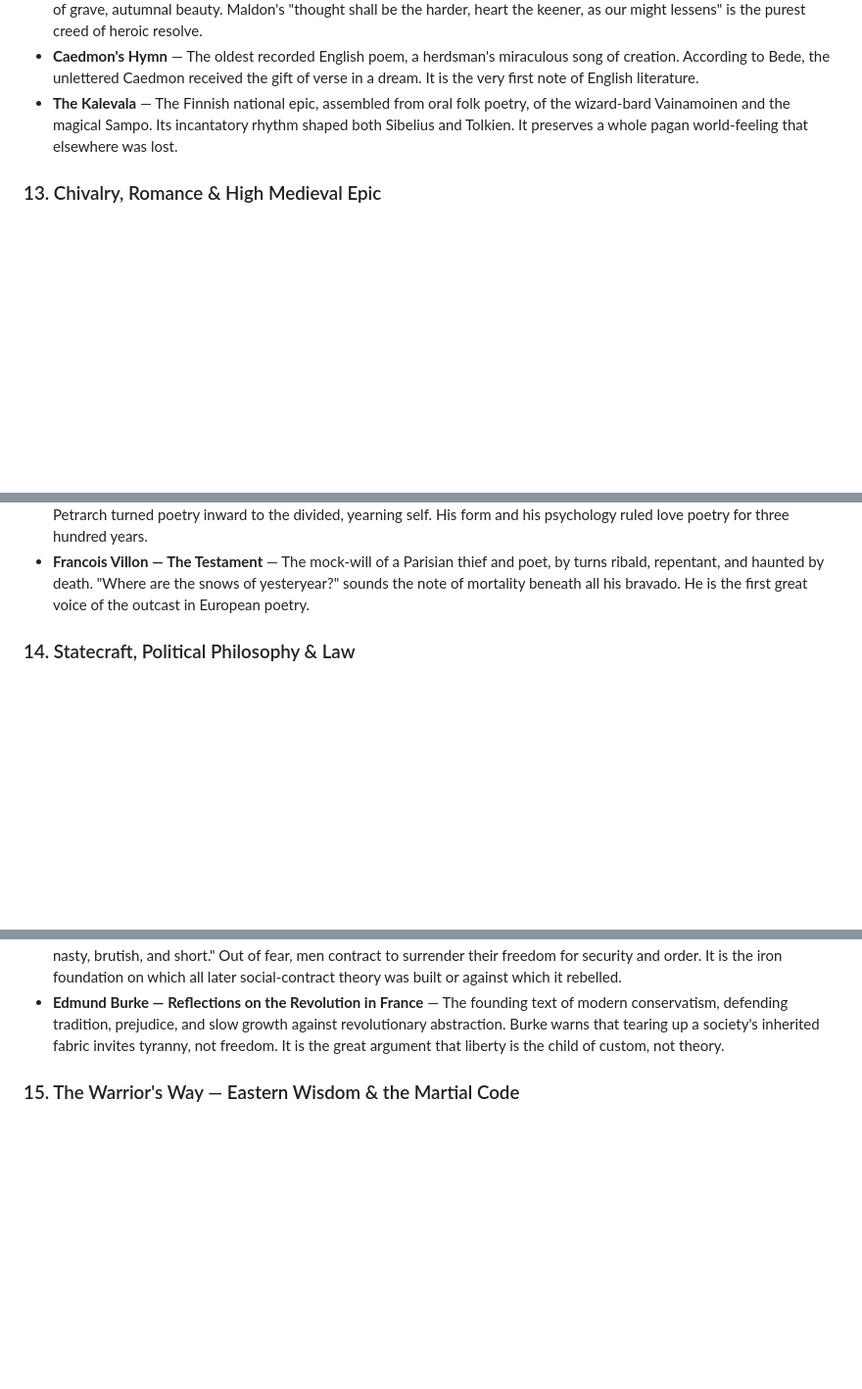
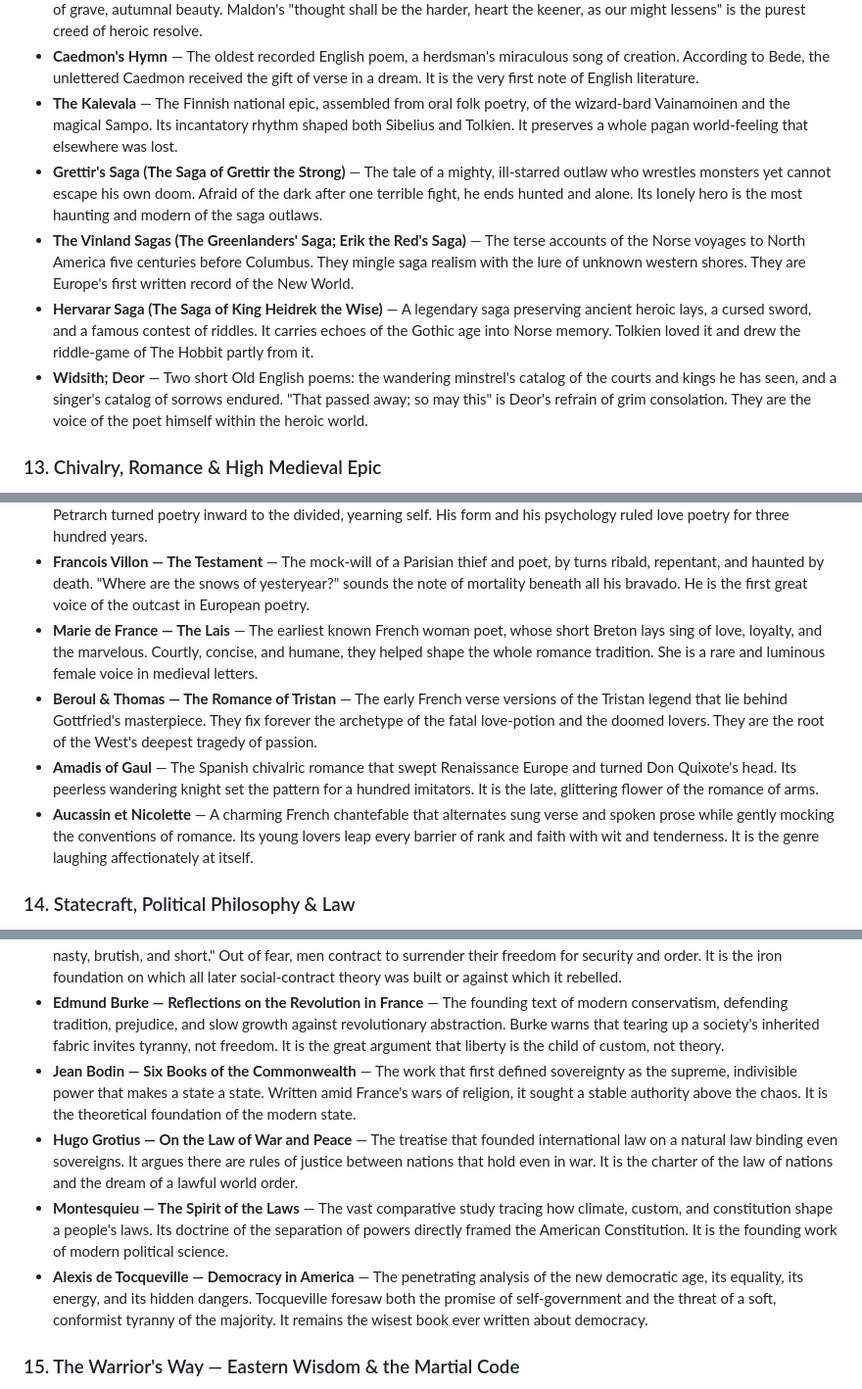
Before and after one commit to goonspeakstudios-a11y/Essential-Reading-List, a Markdown page: README.md, 3 parts joined by grey strips. Shown at 98% size. Drawn GitHub-style; blank space fills up the shorter version.

Commit message:
Round 2 expansion: add same-vein works to Books 12-14
- Book 12: Grettir's Saga, Vinland Sagas, Hervarar Saga, Widsith/Deor
- Book 13: Marie de France, Tristan (Beroul/Thomas), Amadis of Gaul, Aucassin et Nicolette
- Book 14: Bodin, Grotius, Montesquieu, Tocqueville
All annotated.

Co-Authored-By: Claude Opus 4.8 <noreply@anthropic.com>

```diff
--- a/README.md
+++ b/README.md
@@ -334,6 +334,10 @@ A map of the collection. Each book gathers works of one vein; every entry within
 - **The Anglo-Saxon Elegies — The Wanderer; The Seafarer; The Dream of the Rood; The Battle of Maldon** — Short Old English poems of exile, the sea, the cross, and a last doomed stand. They fuse pagan stoicism with Christian hope in a tone of grave, autumnal beauty. Maldon's "thought shall be the harder, heart the keener, as our might lessens" is the purest creed of heroic resolve.
 - **Caedmon's Hymn** — The oldest recorded English poem, a herdsman's miraculous song of creation. According to Bede, the unlettered Caedmon received the gift of verse in a dream. It is the very first note of English literature.
 - **The Kalevala** — The Finnish national epic, assembled from oral folk poetry, of the wizard-bard Vainamoinen and the magical Sampo. Its incantatory rhythm shaped both Sibelius and Tolkien. It preserves a whole pagan world-feeling that elsewhere was lost.
+- **Grettir's Saga (The Saga of Grettir the Strong)** — The tale of a mighty, ill-starred outlaw who wrestles monsters yet cannot escape his own doom. Afraid of the dark after one terrible fight, he ends hunted and alone. Its lonely hero is the most haunting and modern of the saga outlaws.
+- **The Vinland Sagas (The Greenlanders' Saga; Erik the Red's Saga)** — The terse accounts of the Norse voyages to North America five centuries before Columbus. They mingle saga realism with the lure of unknown western shores. They are Europe's first written record of the New World.
+- **Hervarar Saga (The Saga of King Heidrek the Wise)** — A legendary saga preserving ancient heroic lays, a cursed sword, and a famous contest of riddles. It carries echoes of the Gothic age into Norse memory. Tolkien loved it and drew the riddle-game of The Hobbit partly from it.
+- **Widsith; Deor** — Two short Old English poems: the wandering minstrel's catalog of the courts and kings he has seen, and a singer's catalog of sorrows endured. "That passed away; so may this" is Deor's refrain of grim consolation. They are the voice of the poet himself within the heroic world.
 
 ### 13. Chivalry, Romance & High Medieval Epic
 
@@ -358,6 +362,10 @@ A map of the collection. Each book gathers works of one vein; every entry within
 - **Jean Froissart — Chronicles** — The brilliant eyewitness narrative of the Hundred Years' War and the age of chivalry at its height. Froissart loved the pageantry of knighthood and recorded it in glittering detail. It is how the late Middle Ages saw, and romanticized, its own warfare.
 - **Petrarch — Canzoniere** — The sonnet-sequence to Laura that founded the European lyric of love and inner conflict. Petrarch turned poetry inward to the divided, yearning self. His form and his psychology ruled love poetry for three hundred years.
 - **Francois Villon — The Testament** — The mock-will of a Parisian thief and poet, by turns ribald, repentant, and haunted by death. "Where are the snows of yesteryear?" sounds the note of mortality beneath all his bravado. He is the first great voice of the outcast in European poetry.
+- **Marie de France — The Lais** — The earliest known French woman poet, whose short Breton lays sing of love, loyalty, and the marvelous. Courtly, concise, and humane, they helped shape the whole romance tradition. She is a rare and luminous female voice in medieval letters.
+- **Beroul & Thomas — The Romance of Tristan** — The early French verse versions of the Tristan legend that lie behind Gottfried's masterpiece. They fix forever the archetype of the fatal love-potion and the doomed lovers. They are the root of the West's deepest tragedy of passion.
+- **Amadis of Gaul** — The Spanish chivalric romance that swept Renaissance Europe and turned Don Quixote's head. Its peerless wandering knight set the pattern for a hundred imitators. It is the late, glittering flower of the romance of arms.
+- **Aucassin et Nicolette** — A charming French chantefable that alternates sung verse and spoken prose while gently mocking the conventions of romance. Its young lovers leap every barrier of rank and faith with wit and tenderness. It is the genre laughing affectionately at itself.
 
 ### 14. Statecraft, Political Philosophy & Law
 
@@ -374,6 +382,10 @@ A map of the collection. Each book gathers works of one vein; every entry within
 - **Thomas More — Utopia** — The lawyer-saint's portrait of an imaginary island commonwealth without private property or poverty. Part satire, part dream, it holds up an ideal to shame the cruelty of real Europe. It gave the language the very word for the perfect, perhaps impossible, society.
 - **Thomas Hobbes — Leviathan** — The grim, brilliant argument that without an absolute sovereign, life is "solitary, poor, nasty, brutish, and short." Out of fear, men contract to surrender their freedom for security and order. It is the iron foundation on which all later social-contract theory was built or against which it rebelled.
 - **Edmund Burke — Reflections on the Revolution in France** — The founding text of modern conservatism, defending tradition, prejudice, and slow growth against revolutionary abstraction. Burke warns that tearing up a society's inherited fabric invites tyranny, not freedom. It is the great argument that liberty is the child of custom, not theory.
+- **Jean Bodin — Six Books of the Commonwealth** — The work that first defined sovereignty as the supreme, indivisible power that makes a state a state. Written amid France's wars of religion, it sought a stable authority above the chaos. It is the theoretical foundation of the modern state.
+- **Hugo Grotius — On the Law of War and Peace** — The treatise that founded international law on a natural law binding even sovereigns. It argues there are rules of justice between nations that hold even in war. It is the charter of the law of nations and the dream of a lawful world order.
+- **Montesquieu — The Spirit of the Laws** — The vast comparative study tracing how climate, custom, and constitution shape a people's laws. Its doctrine of the separation of powers directly framed the American Constitution. It is the founding work of modern political science.
+- **Alexis de Tocqueville — Democracy in America** — The penetrating analysis of the new democratic age, its equality, its energy, and its hidden dangers. Tocqueville foresaw both the promise of self-government and the threat of a soft, conformist tyranny of the majority. It remains the wisest book ever written about democracy.
 
 ### 15. The Warrior's Way — Eastern Wisdom & the Martial Code
 
```
Also changed, not shown: PROGRESS.md (+4 -4 lines).
